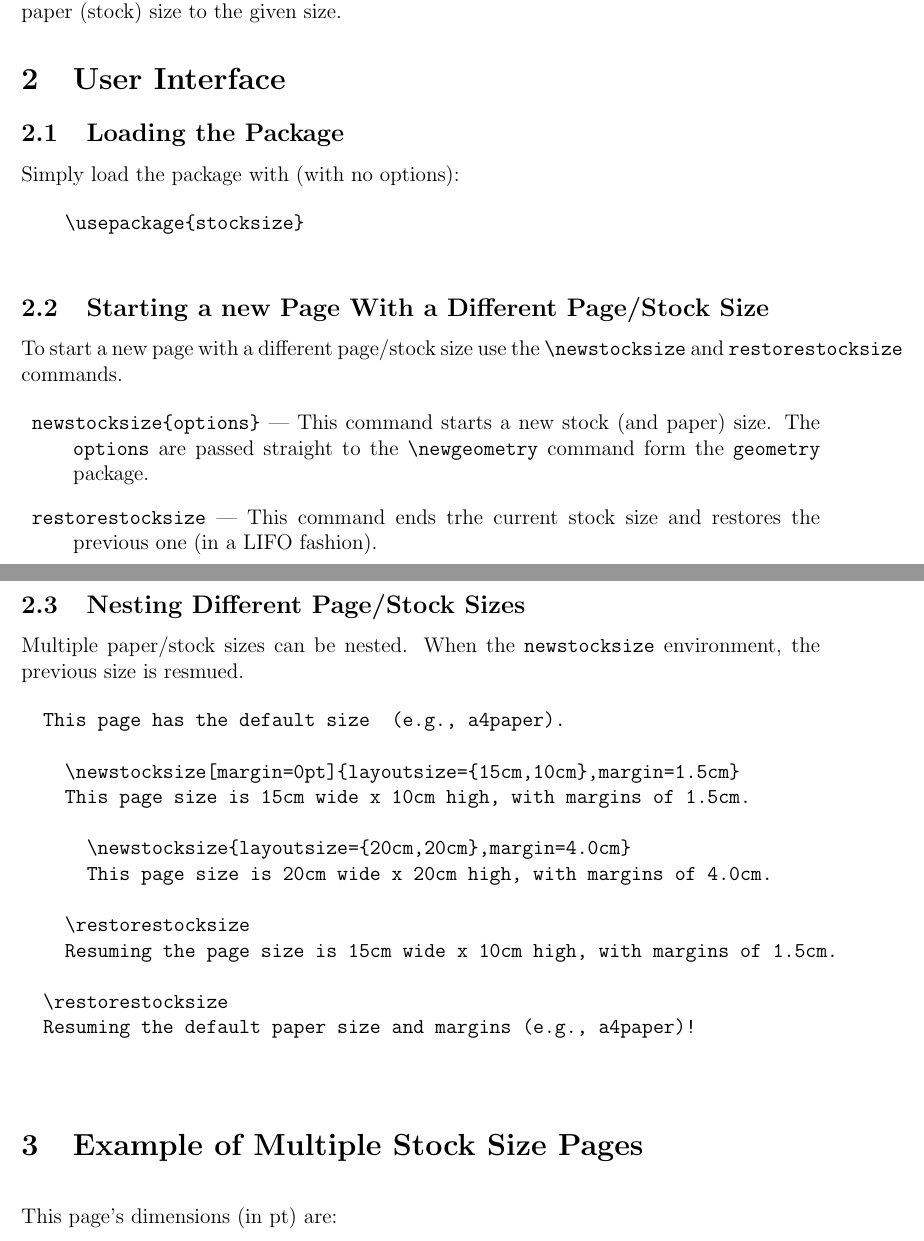
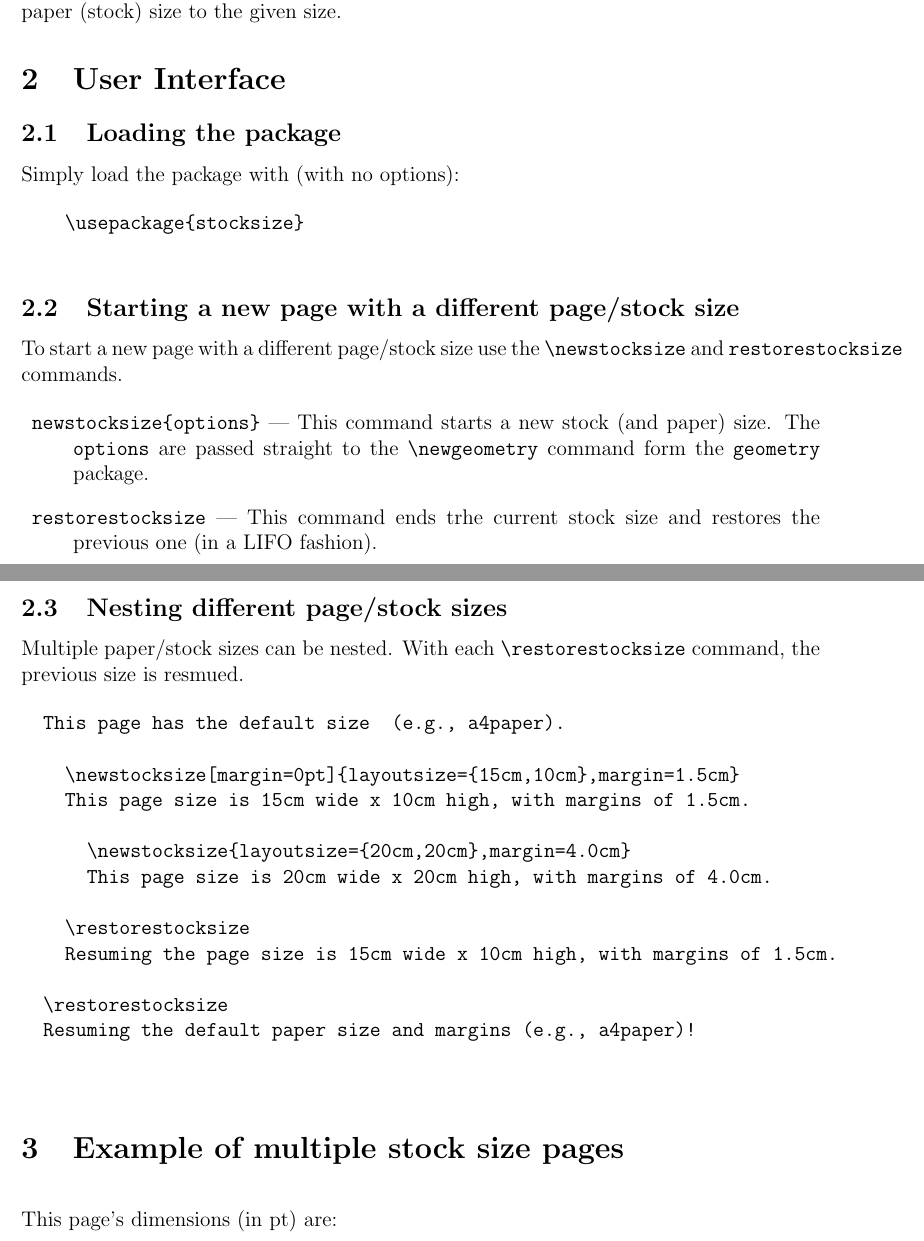
Before and after one commit to joaomlourenco/stocksize, a LaTeX paper (stocksize-doc.tex): two parts of pages 1 and 2 of 14, joined at a grey line, cut so that both start at the same text. Compiled offline with pdfLaTeX.

Commit message:
Minor fixes in documentation
Signed-off-by: João Lourenço <joao.lourenco@fct.unl.pt>

```diff
--- a/stocksize-doc.tex
+++ b/stocksize-doc.tex
@@ -60,7 +60,7 @@ is excellent for customuzing the page layout.  However, changing the page size i
 
 \section{User Interface}
 
-\subsection{Loading the Package}
+\subsection{Loading the package}
 
   Simply load the package with (with no options):
 
@@ -68,7 +68,7 @@ is excellent for customuzing the page layout.  However, changing the page size i
     \usepackage{stocksize}
   \end{verbatim}
 
-\subsection{Starting a new Page With a Different Page/Stock Size}
+\subsection{Starting a new page with a different page/stock size}
 
 To start a new page with a different page/stock size use the \verb!\newstocksize! and \verb!restorestocksize! commands.
 
@@ -77,9 +77,9 @@ To start a new page with a different page/stock size use the \verb!\newstocksize
     \item[] \verb!restorestocksize! — This command ends trhe current stock size and restores the previous one (in a LIFO fashion).
   \end{description}
 
-\subsection{Nesting Different Page/Stock Sizes}
+\subsection{Nesting different page/stock sizes}
 
-  Multiple paper/stock sizes can be nested.  When the \verb!newstocksize! environment, the previous size is resmued.
+  Multiple paper/stock sizes can be nested.  With each \verb!\restorestocksize! command, the previous size is resmued.
 
   \begin{verbatim}
   This page has the default size  (e.g., a4paper).
@@ -99,7 +99,7 @@ To start a new page with a different page/stock size use the \verb!\newstocksize
   \end{verbatim}
 
 
-\section{Example of Multiple Stock Size Pages}
+\section{Example of multiple stock size pages}
 
   % inital (21.0cm x 29.7cm)
   \printpagesize
```
